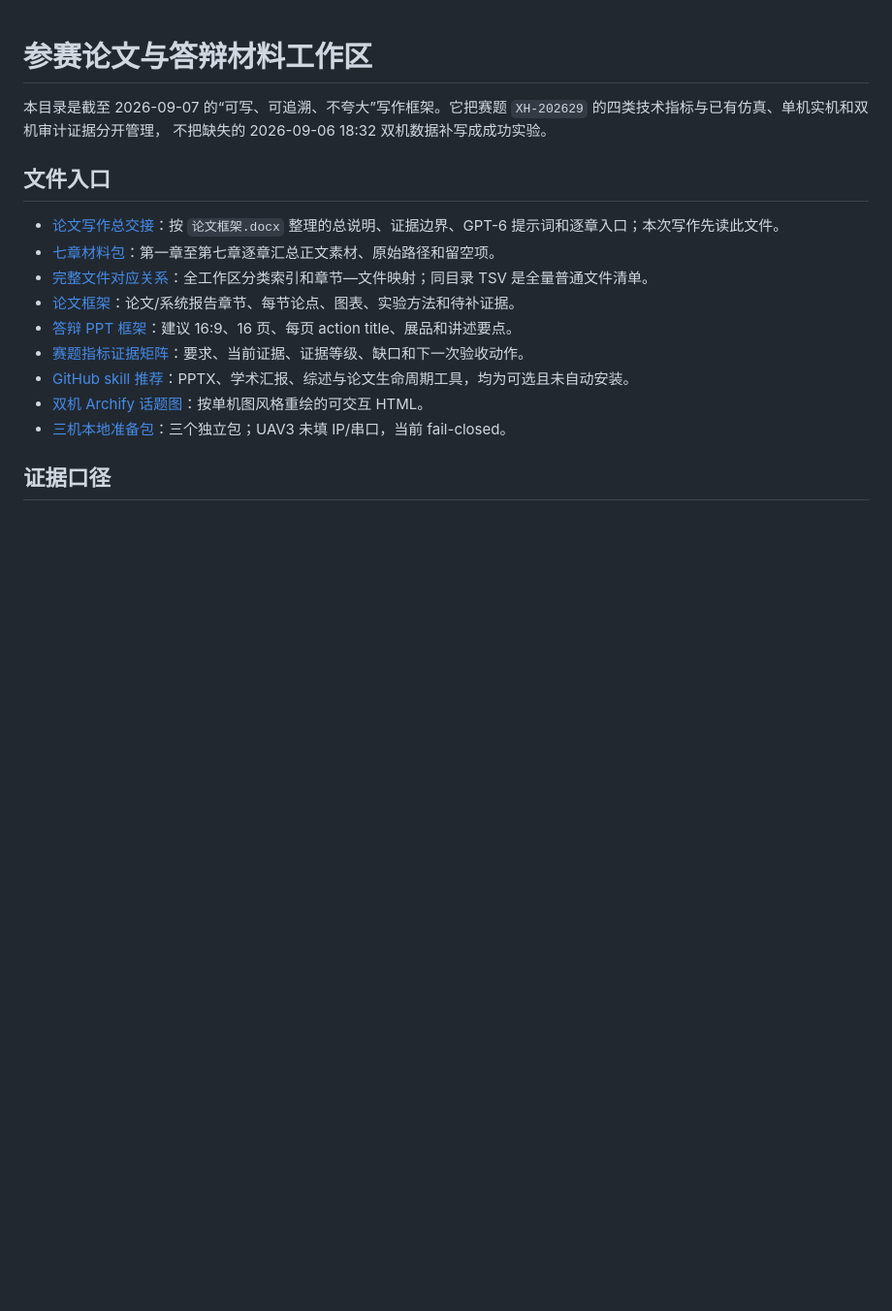
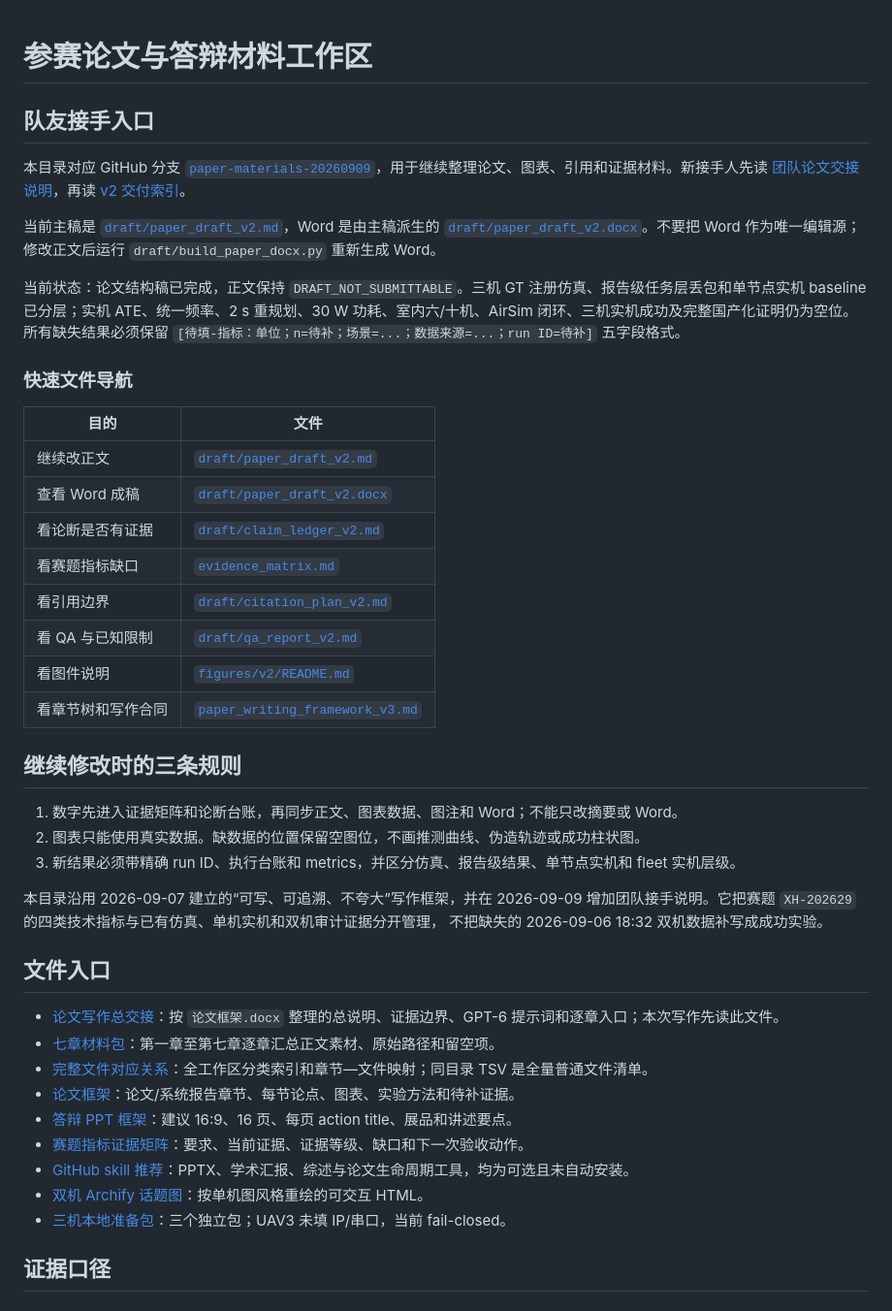
Before and after one commit to HousLakers/swarmlio-multi, a Markdown page: docs/20260907_competition_submission/README.md, the part around the change. Shown at 97% size. Rendered like a GitHub page; blank space fills up the shorter version.

Commit message:
docs: add paper team handoff guide

```diff
--- a/docs/20260907_competition_submission/README.md
+++ b/docs/20260907_competition_submission/README.md
@@ -1,6 +1,33 @@
 # 参赛论文与答辩材料工作区
 
-本目录是截至 2026-09-07 的“可写、可追溯、不夸大”写作框架。它把赛题
+## 队友接手入口
+
+本目录对应 GitHub 分支 [`paper-materials-20260909`](https://github.com/HousLakers/swarmlio-multi/tree/paper-materials-20260909)，用于继续整理论文、图表、引用和证据材料。新接手人先读 [团队论文交接说明](TEAM_HANDOFF_论文进一步修改_20260909.md)，再读 [v2 交付索引](draft/REWRITE_V2_INDEX.md)。
+
+当前主稿是 [`draft/paper_draft_v2.md`](draft/paper_draft_v2.md)，Word 是由主稿派生的 [`draft/paper_draft_v2.docx`](draft/paper_draft_v2.docx)。不要把 Word 作为唯一编辑源；修改正文后运行 `draft/build_paper_docx.py` 重新生成 Word。
+
+当前状态：论文结构稿已完成，正文保持 `DRAFT_NOT_SUBMITTABLE`。三机 GT 注册仿真、报告级任务层丢包和单节点实机 baseline 已分层；实机 ATE、统一频率、2 s 重规划、30 W 功耗、室内六/十机、AirSim 闭环、三机实机成功及完整国产化证明仍为空位。所有缺失结果必须保留 `[待填-指标：单位；n=待补；场景=...；数据来源=...；run ID=待补]` 五字段格式。
+
+### 快速文件导航
+
+| 目的 | 文件 |
+|---|---|
+| 继续改正文 | [`draft/paper_draft_v2.md`](draft/paper_draft_v2.md) |
+| 查看 Word 成稿 | [`draft/paper_draft_v2.docx`](draft/paper_draft_v2.docx) |
+| 看论断是否有证据 | [`draft/claim_ledger_v2.md`](draft/claim_ledger_v2.md) |
+| 看赛题指标缺口 | [`evidence_matrix.md`](evidence_matrix.md) |
+| 看引用边界 | [`draft/citation_plan_v2.md`](draft/citation_plan_v2.md) |
+| 看 QA 与已知限制 | [`draft/qa_report_v2.md`](draft/qa_report_v2.md) |
+| 看图件说明 | [`figures/v2/README.md`](figures/v2/README.md) |
+| 看章节树和写作合同 | [`paper_writing_framework_v3.md`](paper_writing_framework_v3.md) |
+
+## 继续修改时的三条规则
+
+1. 数字先进入证据矩阵和论断台账，再同步正文、图表数据、图注和 Word；不能只改摘要或 Word。
+2. 图表只能使用真实数据。缺数据的位置保留空图位，不画推测曲线、伪造轨迹或成功柱状图。
+3. 新结果必须带精确 run ID、执行台账和 metrics，并区分仿真、报告级结果、单节点实机和 fleet 实机层级。
+
+本目录沿用 2026-09-07 建立的“可写、可追溯、不夸大”写作框架，并在 2026-09-09 增加团队接手说明。它把赛题
 `XH-202629` 的四类技术指标与已有仿真、单机实机和双机审计证据分开管理，
 不把缺失的 2026-09-06 18:32 双机数据补写成成功实验。
 
```
Also changed, not shown: docs/20260907_competition_submission/TEAM_HANDOFF_论文进一步修改_20260909.md (added, +195 -0 lines), 1 other file.
